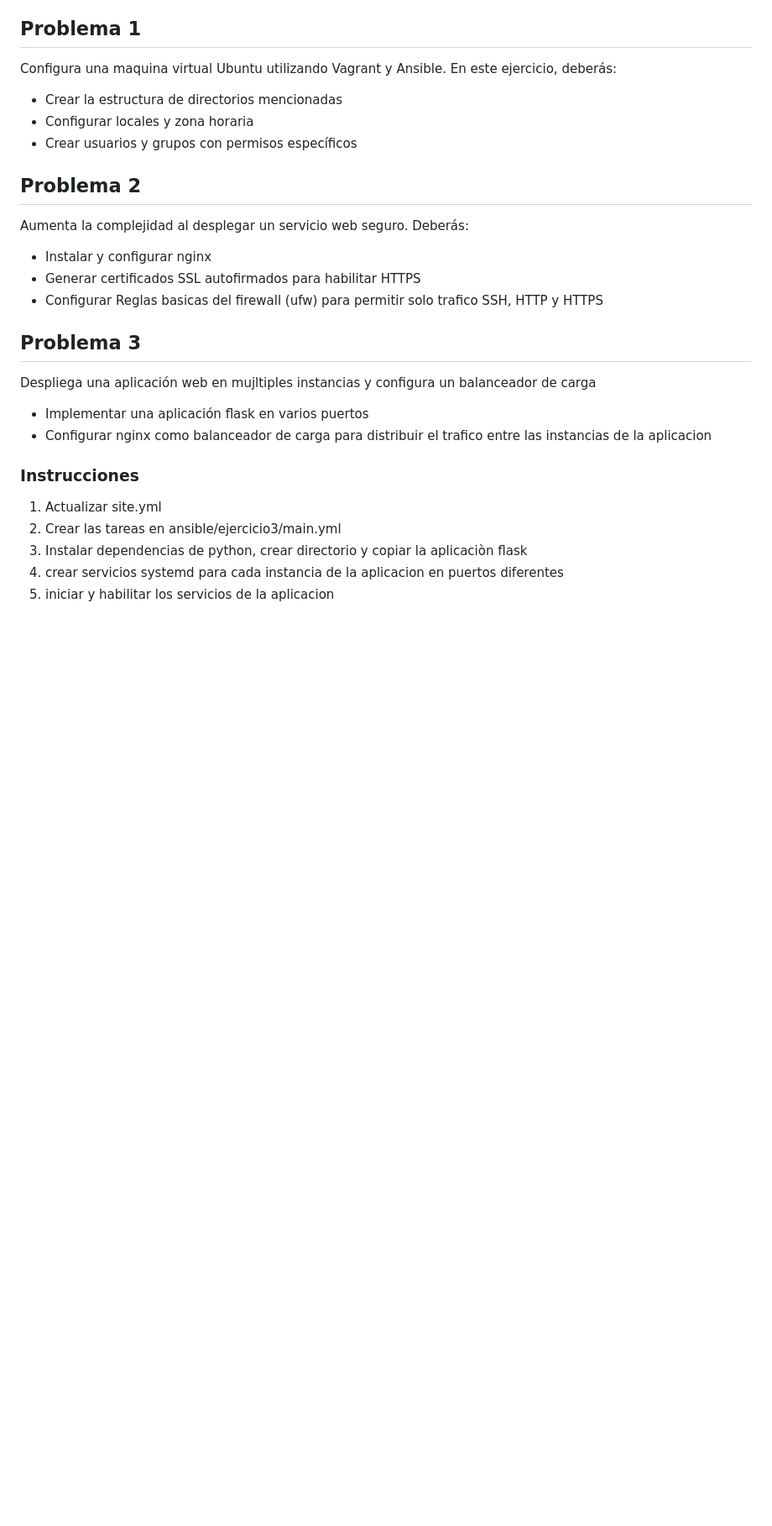
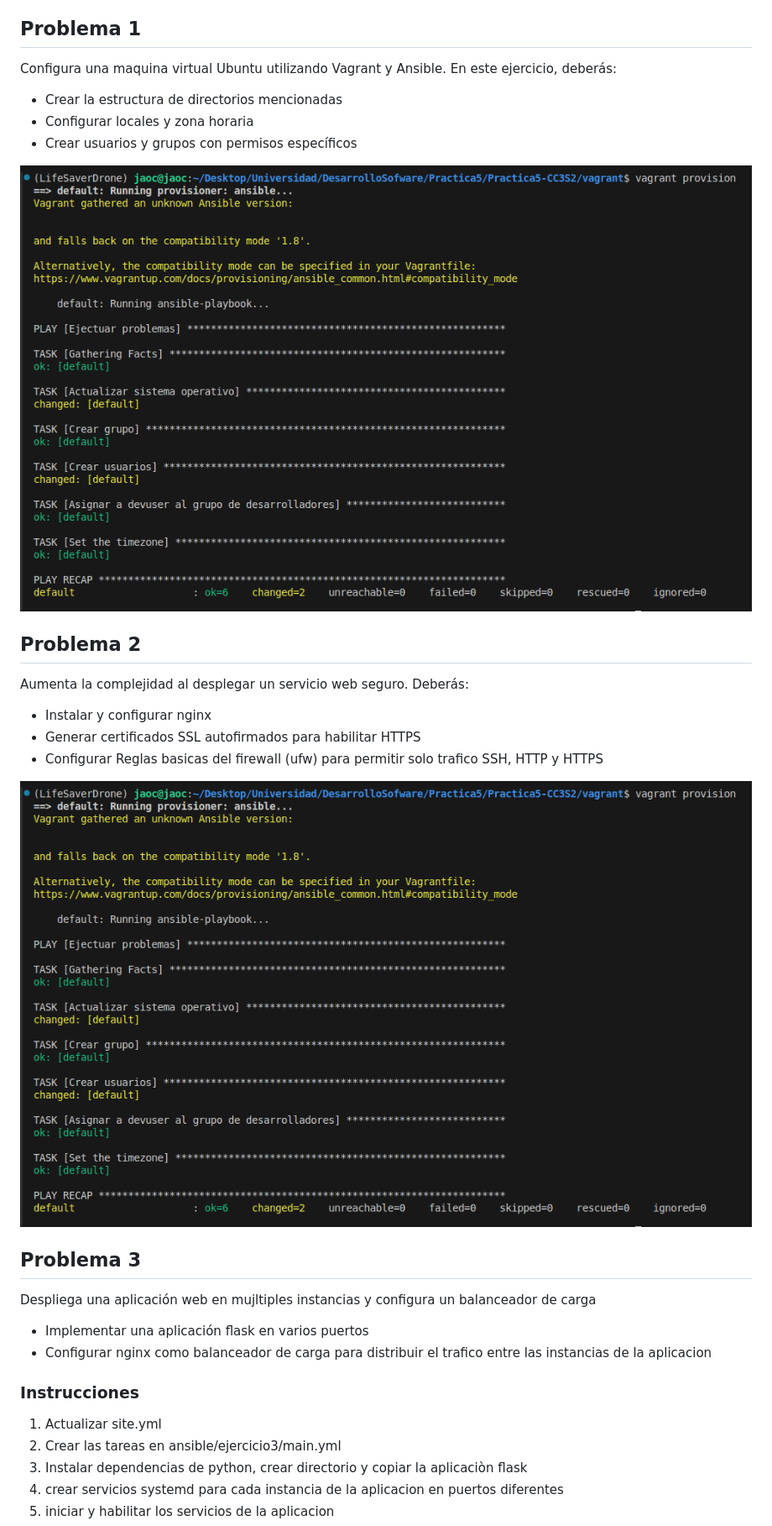
Before and after one commit to JaocHatter/Practica5-CC3S2, a Markdown page: README.md, the part around one of its changes. Shown at 84% size. Drawn GitHub-style; pictures changed too: docs/img/img1.png (added); blank space fills up the shorter version.

```diff
--- a/README.md
+++ b/README.md
@@ -8,11 +8,15 @@ Configura una maquina virtual Ubuntu utilizando Vagrant y Ansible. En este ejerc
 - Configurar locales y zona horaria
 - Crear usuarios y grupos con permisos específicos
 
+![alt text](docs/img/img1.png)
+
 ## Problema 2
 Aumenta la complejidad al desplegar un servicio web seguro. Deberás:
 - Instalar y configurar nginx
 - Generar certificados SSL autofirmados para habilitar HTTPS
 - Configurar Reglas basicas del firewall (ufw) para permitir solo trafico SSH, HTTP y HTTPS
+
+![alt text](docs/img/img1.png)
 
 ## Problema 3
 Despliega una aplicación web en mujltiples instancias y configura un balanceador de carga
```
Also changed, not shown: other parts of README.md (+6 -0 lines), docs/img/img3.png (added), docs/img/img3_1.png (added), 10 other files.
